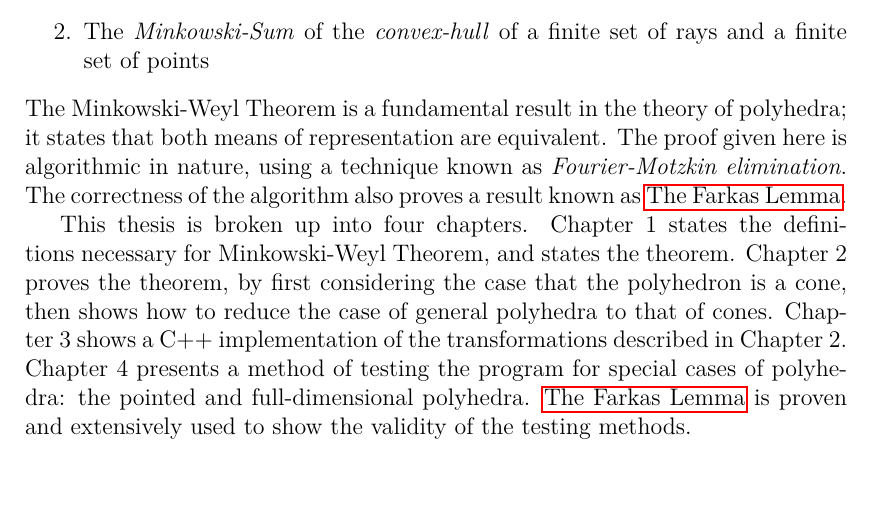
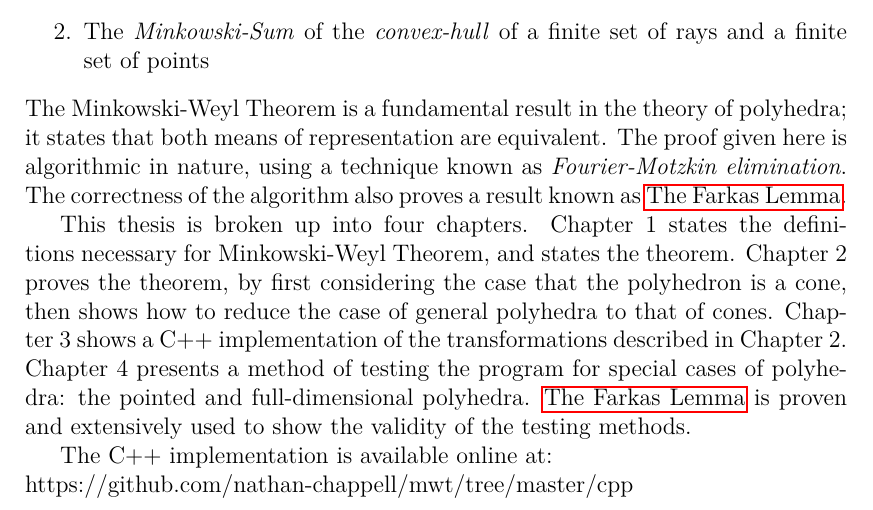
Before and after one commit to nathan-chappell/mwt, a LaTeX thesis (latex/en/thesis.tex, which reads latex/en/preface.tex): part of page 7 of 63, cut so that both start at the same text, the shorter picture padded with empty space. The pictures show the PDF file latex/en/thesis.pdf that the author committed with the source.

Commit message:
added the git repo to the intro

```diff
--- a/latex/en/preface.tex
+++ b/latex/en/preface.tex
@@ -9,3 +9,6 @@ Known since antiquity, polyhedra are primordial mathematical objects.  Two ways
 The {\MWT} is a fundamental result in the theory of polyhedra; it states that both means of representation are equivalent.  The proof given here is algorithmic in nature, using a technique known as \textit{Fourier-Motzkin elimination}.  The correctness of the algorithm also proves a result known as \nameref{farkas_lemma}.
 
 This thesis is broken up into four chapters.  Chapter 1 states the definitions necessary for {\MWT}, and states the theorem.  Chapter~2 proves the theorem, by first considering the case that the polyhedron is a cone, then shows how to reduce the case of general polyhedra to that of cones.  Chapter~3 shows a C$++$ implementation of the transformations described in Chapter~2.  Chapter 4 presents a method of testing the program for special cases of polyhedra: the pointed and full-dimensional polyhedra.  \nameref{farkas_lemma} is proven and extensively used to show the validity of the testing methods.
+
+The C$++$ implementation is available online at:\\
+https://github.com/nathan-chappell/mwt/tree/master/cpp
```
Also changed, not shown: latex/en/thesis.pdf.
